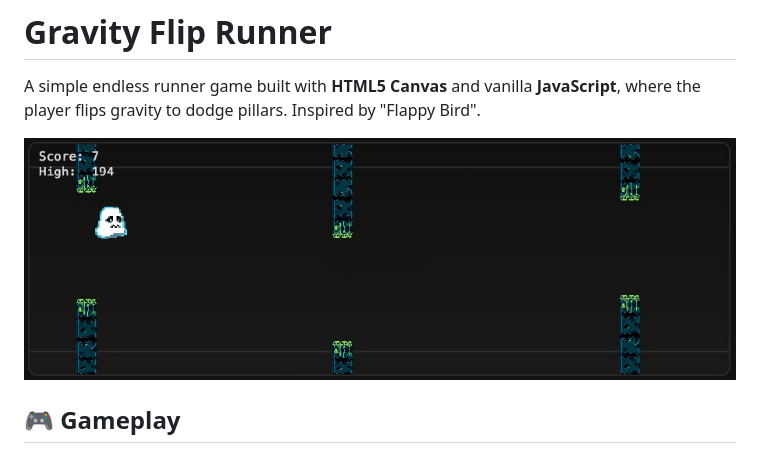
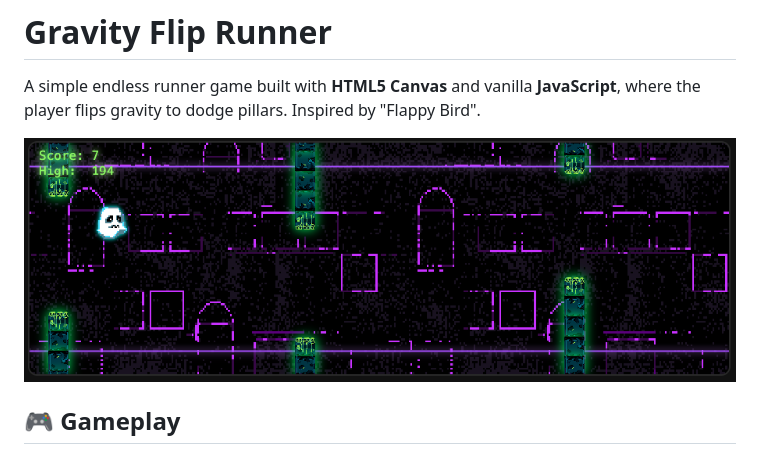
Before and after one commit to prcpham-dev/Endless-Runner, a Markdown page: README.md, the part around the change. Rendered like a GitHub page; pictures changed too: assets/hud.jpg (deleted), assets/hud.png (added).

```diff
--- a/README.md
+++ b/README.md
@@ -2,7 +2,7 @@
 
 A simple endless runner game built with **HTML5 Canvas** and vanilla **JavaScript**, where the player flips gravity to dodge pillars. Inspired by "Flappy Bird".
 
-![screenshot](assets/hud.jpg)
+![screenshot](assets/hud.png)
 
 ## 🎮 Gameplay
 
```
Also changed, not shown: assets/Pillars/Bot/Bot_01.png (renamed from assets/Pillars/Bot_01.png), assets/Pillars/Bot/Bot_02.png (renamed from assets/Pillars/Bot_02.png), assets/Pillars/Top/Top.png (renamed from assets/Pillars/Top.png), assets/background.png (added), 5 other files.
